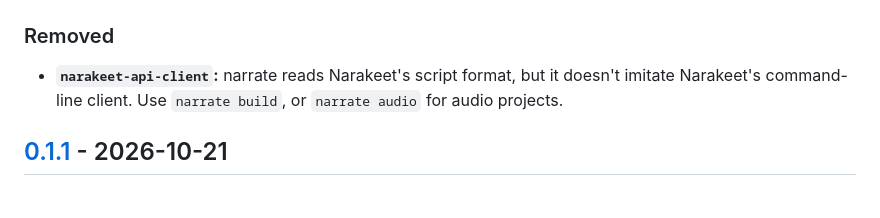
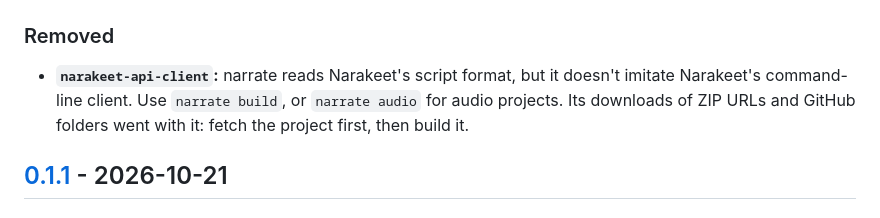
Before and after one commit to actions-marketplace-validations/bricef_narrate, a Markdown page: CHANGELOG.md, the part around the change. Rendered like a GitHub page.

Commit message:
Docs: the spec's result.mp4 is Narakeet's, and the changelog names the downloads that went (#93)
Co-Authored-By: Claude Opus 5.5 <noreply@anthropic.com>

```diff
--- a/CHANGELOG.md
+++ b/CHANGELOG.md
@@ -9,7 +9,8 @@ Notable changes to narrate, newest first. The format follows
 
 - **`narakeet-api-client`:** narrate reads Narakeet's script format, but it
   doesn't imitate Narakeet's command-line client. Use `narrate build`, or
-  `narrate audio` for audio projects.
+  `narrate audio` for audio projects. Its downloads of ZIP URLs and GitHub
+  folders went with it: fetch the project first, then build it.
 
 ## [0.1.1] - 2026-10-21
 
```
Also changed, not shown: docs/spec/narakeet-markdown.md (+1 -1 lines).
